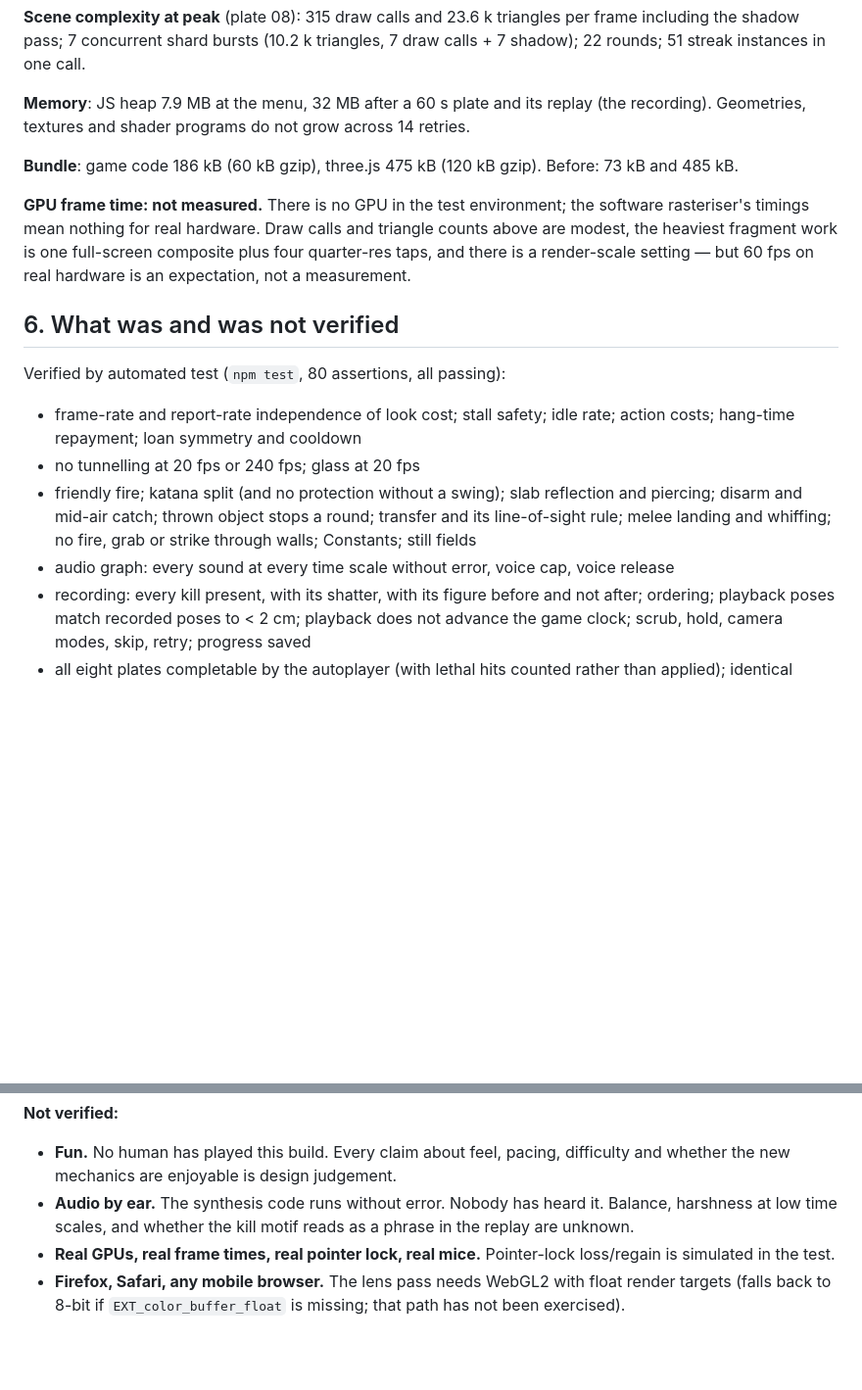
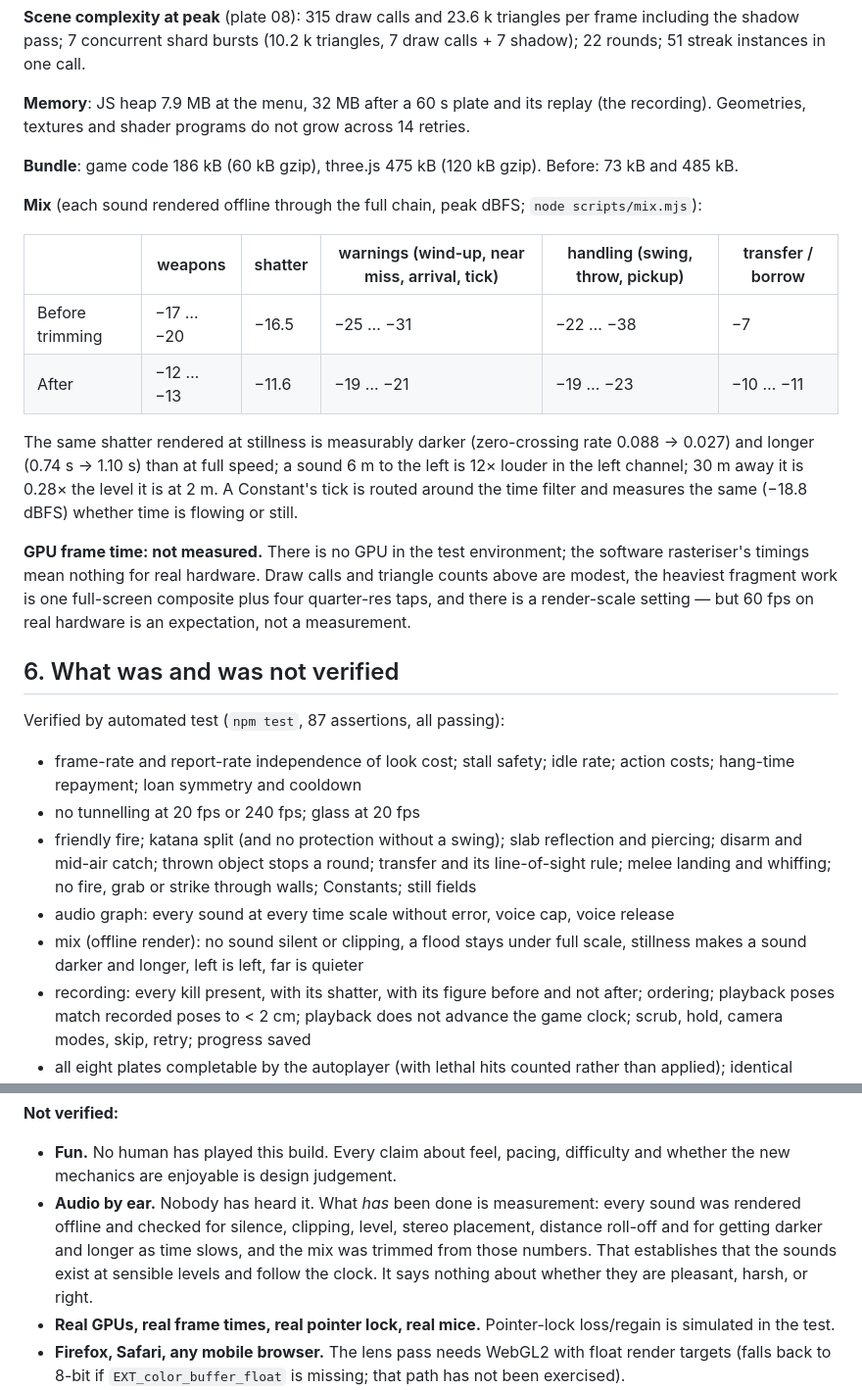
Before and after one commit to jobendik/Stillshot, a Markdown page: docs/NOTES.md, 2 parts joined by grey strips. Shown at 98% size. Rendered like a GitHub page; blank space fills up the shorter version.

```diff
--- a/docs/NOTES.md
+++ b/docs/NOTES.md
@@ -114,16 +114,26 @@ Other: idle rate 0.00500; a 3 s stall with 6000 px of queued mouse movement adva
 
 **Bundle**: game code 186 kB (60 kB gzip), three.js 475 kB (120 kB gzip). Before: 73 kB and 485 kB.
 
+**Mix** (each sound rendered offline through the full chain, peak dBFS; `node scripts/mix.mjs`):
+
+| | weapons | shatter | warnings (wind-up, near miss, arrival, tick) | handling (swing, throw, pickup) | transfer / borrow |
+| --- | --- | --- | --- | --- | --- |
+| Before trimming | −17 … −20 | −16.5 | −25 … −31 | −22 … −38 | −7 |
+| After | −12 … −13 | −11.6 | −19 … −21 | −19 … −23 | −10 … −11 |
+
+The same shatter rendered at stillness is measurably darker (zero-crossing rate 0.088 → 0.027) and longer (0.74 s → 1.10 s) than at full speed; a sound 6 m to the left is 12× louder in the left channel; 30 m away it is 0.28× the level it is at 2 m. A Constant's tick is routed around the time filter and measures the same (−18.8 dBFS) whether time is flowing or still.
+
 **GPU frame time: not measured.** There is no GPU in the test environment; the software rasteriser's timings mean nothing for real hardware. Draw calls and triangle counts above are modest, the heaviest fragment work is one full-screen composite plus four quarter-res taps, and there is a render-scale setting — but 60 fps on real hardware is an expectation, not a measurement.
 
 ## 6. What was and was not verified
 
-Verified by automated test (`npm test`, 80 assertions, all passing):
+Verified by automated test (`npm test`, 87 assertions, all passing):
 
 - frame-rate and report-rate independence of look cost; stall safety; idle rate; action costs; hang-time repayment; loan symmetry and cooldown
 - no tunnelling at 20 fps or 240 fps; glass at 20 fps
 - friendly fire; katana split (and no protection without a swing); slab reflection and piercing; disarm and mid-air catch; thrown object stops a round; transfer and its line-of-sight rule; melee landing and whiffing; no fire, grab or strike through walls; Constants; still fields
 - audio graph: every sound at every time scale without error, voice cap, voice release
+- mix (offline render): no sound silent or clipping, a flood stays under full scale, stillness makes a sound darker and longer, left is left, far is quieter
 - recording: every kill present, with its shatter, with its figure before and not after; ordering; playback poses match recorded poses to < 2 cm; playback does not advance the game clock; scrub, hold, camera modes, skip, retry; progress saved
 - all eight plates completable by the autoplayer (with lethal hits counted rather than applied); identical inputs give identical runs
 - no growth in GPU resources across retries; pause freezes everything and resumes without stuck keys; death freezes the world and R restarts clean
@@ -133,7 +143,7 @@ Verified by looking at captured frames: the screenshots in `docs/after/`.
 **Not verified:**
 
 - **Fun.** No human has played this build. Every claim about feel, pacing, difficulty and whether the new mechanics are enjoyable is design judgement.
-- **Audio by ear.** The synthesis code runs without error. Nobody has heard it. Balance, harshness at low time scales, and whether the kill motif reads as a phrase in the replay are unknown.
+- **Audio by ear.** Nobody has heard it. What *has* been done is measurement: every sound was rendered offline and checked for silence, clipping, level, stereo placement, distance roll-off and for getting darker and longer as time slows, and the mix was trimmed from those numbers. That establishes that the sounds exist at sensible levels and follow the clock. It says nothing about whether they are pleasant, harsh, or right.
 - **Real GPUs, real frame times, real pointer lock, real mice.** Pointer-lock loss/regain is simulated in the test.
 - **Firefox, Safari, any mobile browser.** The lens pass needs WebGL2 with float render targets (falls back to 8-bit if `EXT_color_buffer_float` is missing; that path has not been exercised).
 - **Fairness with a human at the controls.** The autoplayer takes many "lethal" hits per plate because it strafes blindly; that says nothing either way.
```
Also changed, not shown: README.md (+2 -2 lines), docs/after/13_replay_round.jpg, docs/after/14_still.jpg, docs/after/15_replay_pursuit.jpg, docs/after/16_replay_witness.jpg, docs/after/17_replay_first_person.jpg, docs/after/18_developed.jpg, 5 other files.
